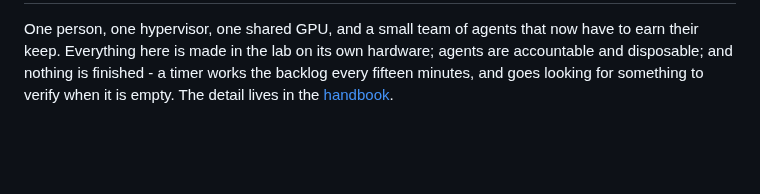
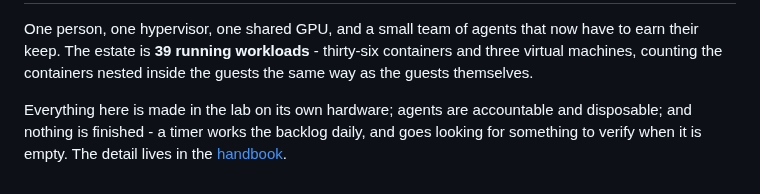
Before and after one commit to steveromine/lab-handbook, a Markdown page: site/content/home.md, the part around one of its changes. Rendered like a GitHub page; blank space fills up the shorter version.

Commit message:
site: update the home page About-this-lab block (date, 39-workload estate, daily backlog cadence)

```diff
--- a/site/content/home.md
+++ b/site/content/home.md
@@ -100,5 +100,8 @@ model that produced it - credit where it is due, blame nowhere it is not. Full t
 
 One person, one hypervisor, one shared GPU, and a small team of agents that now have to earn their
-keep. Everything here is made in the lab on its own hardware; agents are accountable and disposable;
-and nothing is finished - a timer works the backlog every fifteen minutes, and goes looking for
-something to verify when it is empty. The detail lives in the [handbook](/handbook/).
+keep. The estate is **39 running workloads** - thirty-six containers and three virtual machines,
+counting the containers nested inside the guests the same way as the guests themselves.
+
+Everything here is made in the lab on its own hardware; agents are accountable and disposable;
+and nothing is finished - a timer works the backlog daily, and goes looking for something to verify
+when it is empty. The detail lives in the [handbook](/handbook/).
```
Also changed, not shown: other parts of site/content/home.md (+1 -1 lines), site/content/time-machine.md (+2 -1 lines).
